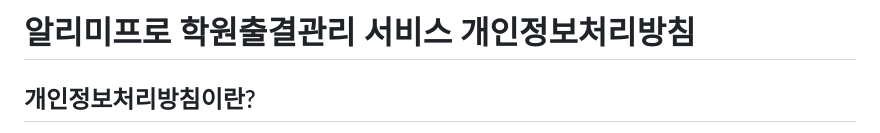
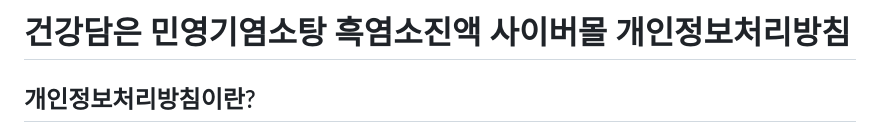
Before and after one commit to ALSDlab/birthday_presents_web_app, a Markdown page: lib/myk_market.md, the part around the change. Rendered like a GitHub page.

Commit message:
add: 개인정보보호방침 일부 수정

```diff
--- a/lib/myk_market.md
+++ b/lib/myk_market.md
@@ -1,4 +1,4 @@
-# 알리미프로 학원출결관리 서비스 개인정보처리방침
+# 건강담은 민영기염소탕 흑염소진액 사이버몰 개인정보처리방침
 
 ## 개인정보처리방침이란?
 건강담은 민영기염소탕 흑염소진액(이하 ‘회사’)은 이용자의 동의를 기반으로 개인정보를 수집·이용 및 제공하고 있으며, 이용자의 권리(개인정보 자기결정권)를 적극적으로 보장합니다.
```
